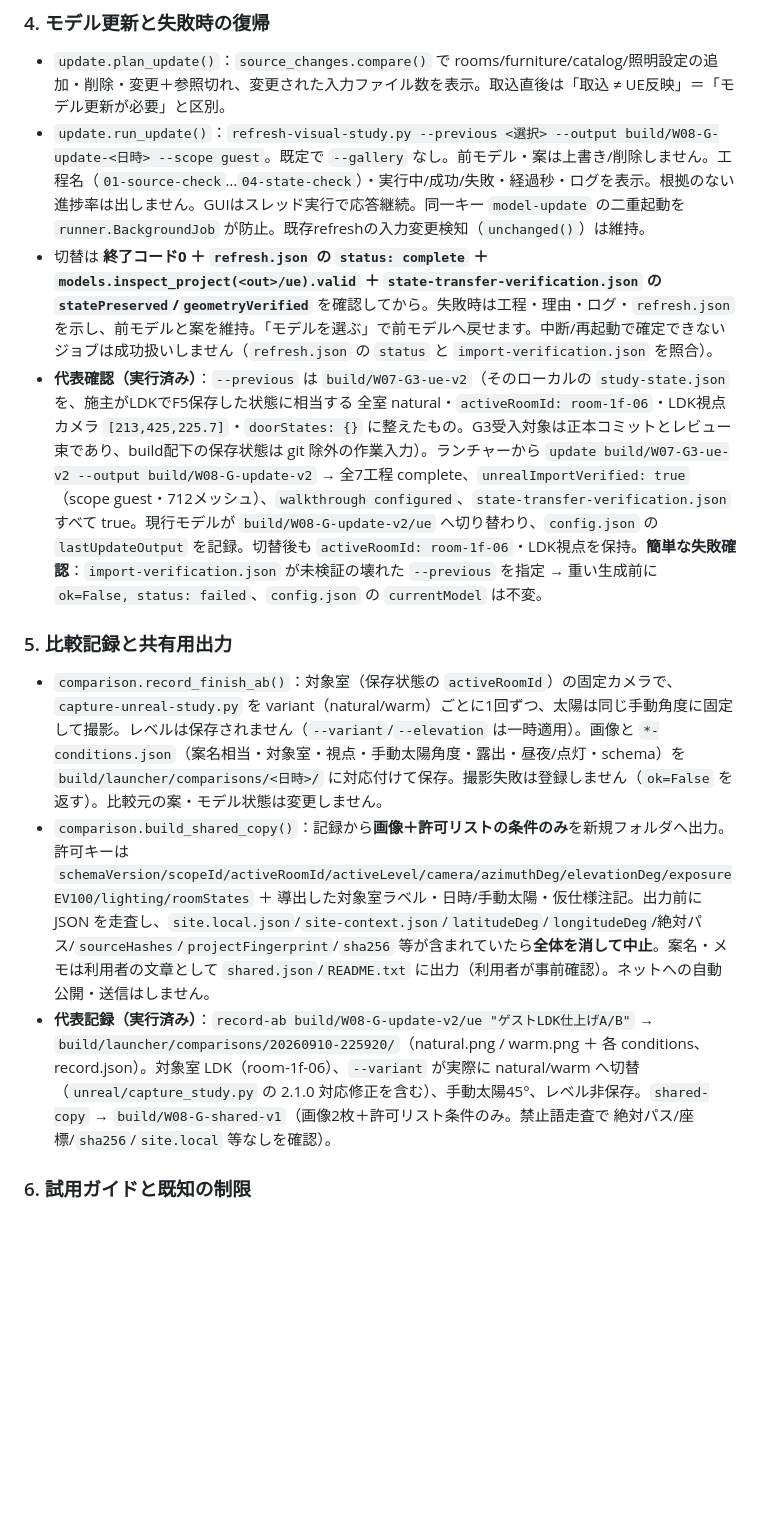
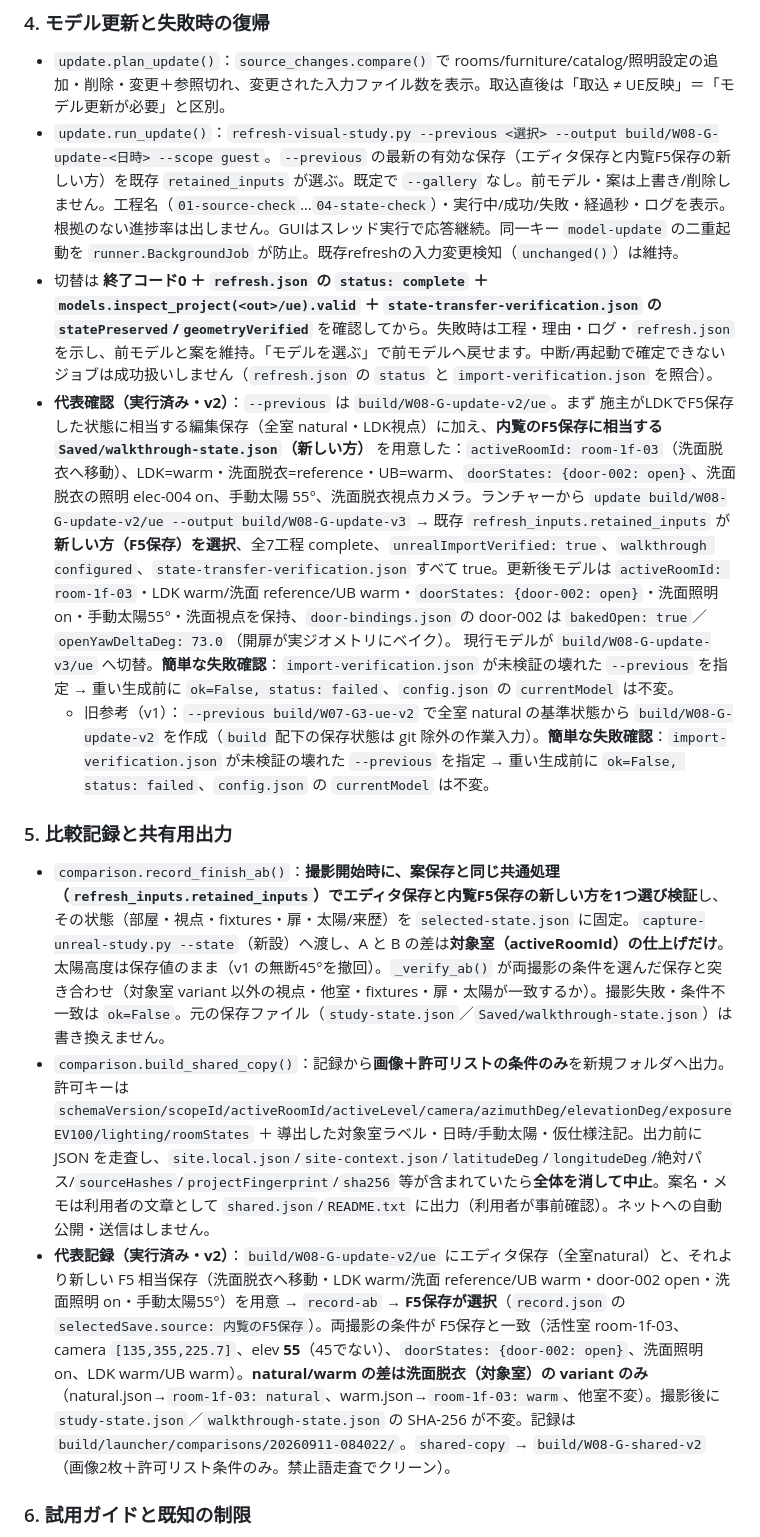
Before and after one commit to kenryuuuuuuuuuu/Ryuka-Interior-Designer, a Markdown page: docs/tasks/W08-G-report.md, the part around one of its changes. Drawn GitHub-style; blank space fills up the shorter version.

```diff
--- a/docs/tasks/W08-G-report.md
+++ b/docs/tasks/W08-G-report.md
@@ -71,15 +72,16 @@
 ### 4. モデル更新と失敗時の復帰
 
 - `update.plan_update()`：`source_changes.compare()` で rooms/furniture/catalog/照明設定の追加・削除・変更＋参照切れ、変更された入力ファイル数を表示。取込直後は「取込 ≠ UE反映」＝「モデル更新が必要」と区別。
-- `update.run_update()`：`refresh-visual-study.py --previous <選択> --output build/W08-G-update-<日時> --scope guest`。既定で `--gallery` なし。前モデル・案は上書き/削除しません。工程名（`01-source-check`…`04-state-check`）・実行中/成功/失敗・経過秒・ログを表示。根拠のない進捗率は出しません。GUIはスレッド実行で応答継続。同一キー `model-update` の二重起動を `runner.BackgroundJob` が防止。既存refreshの入力変更検知（`unchanged()`）は維持。
+- `update.run_update()`：`refresh-visual-study.py --previous <選択> --output build/W08-G-update-<日時> --scope guest`。`--previous` の最新の有効な保存（エディタ保存と内覧F5保存の新しい方）を既存 `retained_inputs` が選ぶ。既定で `--gallery` なし。前モデル・案は上書き/削除しません。工程名（`01-source-check`…`04-state-check`）・実行中/成功/失敗・経過秒・ログを表示。根拠のない進捗率は出しません。GUIはスレッド実行で応答継続。同一キー `model-update` の二重起動を `runner.BackgroundJob` が防止。既存refreshの入力変更検知（`unchanged()`）は維持。
 - 切替は **終了コード0 ＋ `refresh.json` の `status: complete` ＋ `models.inspect_project(<out>/ue).valid` ＋ `state-transfer-verification.json` の `statePreserved`/`geometryVerified`** を確認してから。失敗時は工程・理由・ログ・`refresh.json` を示し、前モデルと案を維持。「モデルを選ぶ」で前モデルへ戻せます。中断/再起動で確定できないジョブは成功扱いしません（`refresh.json` の `status` と `import-verification.json` を照合）。
-- **代表確認（実行済み）**：`--previous` は `build/W07-G3-ue-v2`（そのローカルの `study-state.json` を、施主がLDKでF5保存した状態に相当する 全室 natural・`activeRoomId: room-1f-06`・LDK視点カメラ `[213,425,225.7]`・`doorStates: {}` に整えたもの。G3受入対象は正本コミットとレビュー束であり、build配下の保存状態は git 除外の作業入力）。ランチャーから `update build/W07-G3-ue-v2 --output build/W08-G-update-v2` → 全7工程 complete、`unrealImportVerified: true`（scope guest・712メッシュ）、`walkthrough configured`、`state-transfer-verification.json` すべて true。現行モデルが `build/W08-G-update-v2/ue` へ切り替わり、`config.json` の `lastUpdateOutput` を記録。切替後も `activeRoomId: room-1f-06`・LDK視点を保持。**簡単な失敗確認**：`import-verification.json` が未検証の壊れた `--previous` を指定 → 重い生成前に `ok=False, status: failed`、`config.json` の `currentModel` は不変。
+- **代表確認（実行済み・v2）**：`--previous` は `build/W08-G-update-v2/ue`。まず 施主がLDKでF5保存した状態に相当する編集保存（全室 natural・LDK視点）に加え、**内覧のF5保存に相当する `Saved/walkthrough-state.json`（新しい方）** を用意した：`activeRoomId: room-1f-03`（洗面脱衣へ移動）、LDK=warm・洗面脱衣=reference・UB=warm、`doorStates: {door-002: open}`、洗面脱衣の照明 elec-004 on、手動太陽 55°、洗面脱衣視点カメラ。ランチャーから `update build/W08-G-update-v2/ue --output build/W08-G-update-v3` → 既存 `refresh_inputs.retained_inputs` が**新しい方（F5保存）を選択**、全7工程 complete、`unrealImportVerified: true`、`walkthrough configured`、`state-transfer-verification.json` すべて true。更新後モデルは `activeRoomId: room-1f-03`・LDK warm/洗面 reference/UB warm・`doorStates: {door-002: open}`・洗面照明 on・手動太陽55°・洗面視点を保持、`door-bindings.json` の door-002 は `bakedOpen: true`／`openYawDeltaDeg: 73.0`（開扉が実ジオメトリにベイク）。 現行モデルが `build/W08-G-update-v3/ue` へ切替。**簡単な失敗確認**：`import-verification.json` が未検証の壊れた `--previous` を指定 → 重い生成前に `ok=False, status: failed`、`config.json` の `currentModel` は不変。
+  - 旧参考（v1）：`--previous build/W07-G3-ue-v2` で全室 natural の基準状態から `build/W08-G-update-v2` を作成（`build` 配下の保存状態は git 除外の作業入力）。**簡単な失敗確認**：`import-verification.json` が未検証の壊れた `--previous` を指定 → 重い生成前に `ok=False, status: failed`、`config.json` の `currentModel` は不変。
 
 ### 5. 比較記録と共有用出力
 
-- `comparison.record_finish_ab()`：対象室（保存状態の `activeRoomId`）の固定カメラで、`capture-unreal-study.py` を variant（natural/warm）ごとに1回ずつ、太陽は同じ手動角度に固定して撮影。レベルは保存されません（`--variant`/`--elevation` は一時適用）。画像と `*-conditions.json`（案名相当・対象室・視点・手動太陽角度・露出・昼夜/点灯・schema）を `build/launcher/comparisons/<日時>/` に対応付けて保存。撮影失敗は登録しません（`ok=False` を返す）。比較元の案・モデル状態は変更しません。
+- `comparison.record_finish_ab()`：**撮影開始時に、案保存と同じ共通処理（`refresh_inputs.retained_inputs`）でエディタ保存と内覧F5保存の新しい方を1つ選び検証**し、その状態（部屋・視点・fixtures・扉・太陽/来歴）を `selected-state.json` に固定。`capture-unreal-study.py --state`（新設）へ渡し、A と B の差は**対象室（activeRoomId）の仕上げだけ**。太陽高度は保存値のまま（v1 の無断45°を撤回）。`_verify_ab()` が両撮影の条件を選んだ保存と突き合わせ（対象室 variant 以外の視点・他室・fixtures・扉・太陽が一致するか）。撮影失敗・条件不一致は `ok=False`。元の保存ファイル（`study-state.json`／`Saved/walkthrough-state.json`）は書き換えません。
 - `comparison.build_shared_copy()`：記録から**画像＋許可リストの条件のみ**を新規フォルダへ出力。許可キーは `schemaVersion/scopeId/activeRoomId/activeLevel/camera/azimuthDeg/elevationDeg/exposureEV100/lighting/roomStates` ＋ 導出した対象室ラベル・日時/手動太陽・仮仕様注記。出力前に JSON を走査し、`site.local.json`/`site-context.json`/`latitudeDeg`/`longitudeDeg`/絶対パス/`sourceHashes`/`projectFingerprint`/`sha256` 等が含まれていたら**全体を消して中止**。案名・メモは利用者の文章として `shared.json`/`README.txt` に出力（利用者が事前確認）。ネットへの自動公開・送信はしません。
-- **代表記録（実行済み）**：`record-ab build/W08-G-update-v2/ue "ゲストLDK仕上げA/B"` → `build/launcher/comparisons/20260910-225920/`（natural.png / warm.png ＋ 各 conditions、record.json）。対象室 LDK（room-1f-06）、`--variant` が実際に natural/warm へ切替（`unreal/capture_study.py` の 2.1.0 対応修正を含む）、手動太陽45°、レベル非保存。`shared-copy` → `build/W08-G-shared-v1`（画像2枚＋許可リスト条件のみ。禁止語走査で 絶対パス/座標/`sha256`/`site.local` 等なしを確認）。
+- **代表記録（実行済み・v2）**：`build/W08-G-update-v2/ue` にエディタ保存（全室natural）と、それより新しい F5 相当保存（洗面脱衣へ移動・LDK warm/洗面 reference/UB warm・door-002 open・洗面照明 on・手動太陽55°）を用意 → `record-ab` → **F5保存が選択**（`record.json` の `selectedSave.source: 内覧のF5保存`）。両撮影の条件が F5保存と一致（活性室 room-1f-03、camera `[135,355,225.7]`、elev **55**（45でない）、`doorStates: {door-002: open}`、洗面照明 on、LDK warm/UB warm）。**natural/warm の差は洗面脱衣（対象室）の variant のみ**（natural.json→`room-1f-03: natural`、warm.json→`room-1f-03: warm`、他室不変）。撮影後に `study-state.json`／`walkthrough-state.json` の SHA-256 が不変。記録は `build/launcher/comparisons/20260911-084022/`。`shared-copy` → `build/W08-G-shared-v2`（画像2枚＋許可リスト条件のみ。禁止語走査でクリーン）。
 
 ### 6. 試用ガイドと既知の制限
 
```
Also changed, not shown: other parts of docs/tasks/W08-G-report.md (+18 -15 lines).
